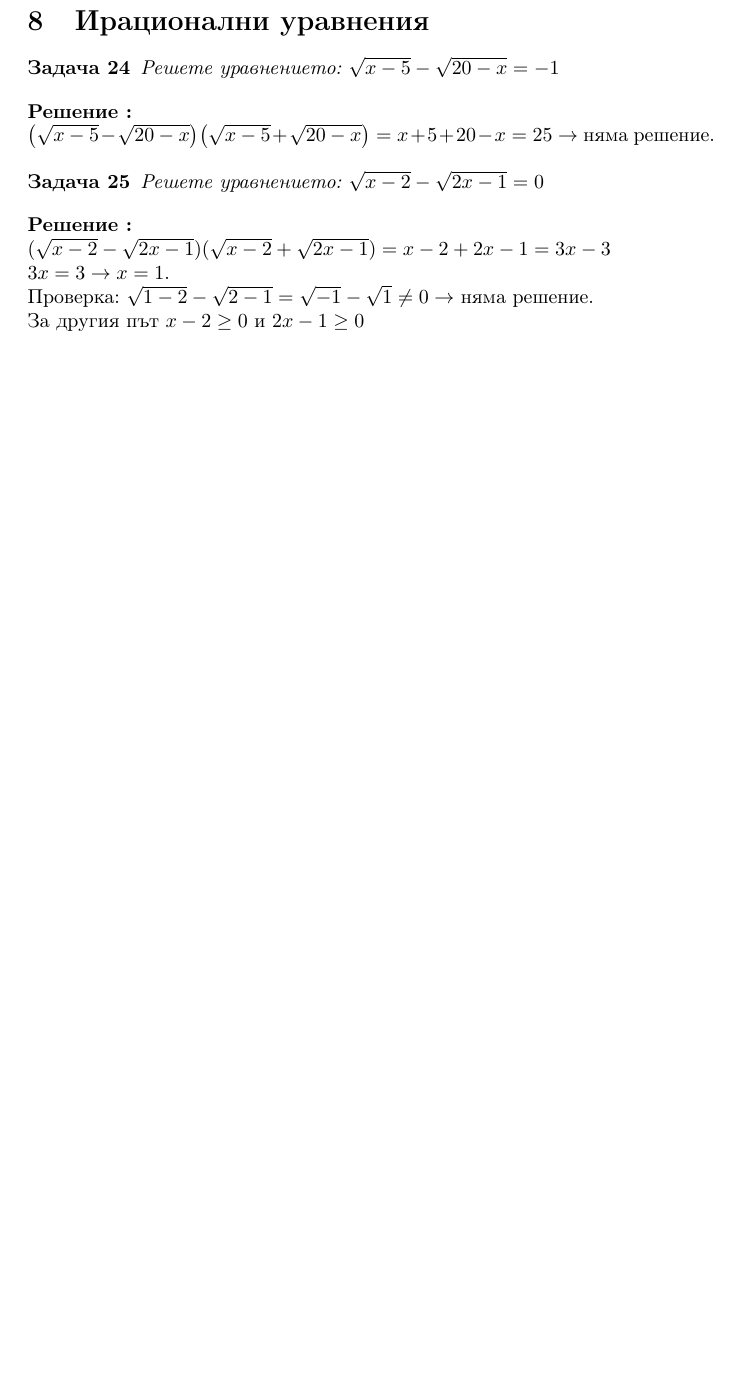
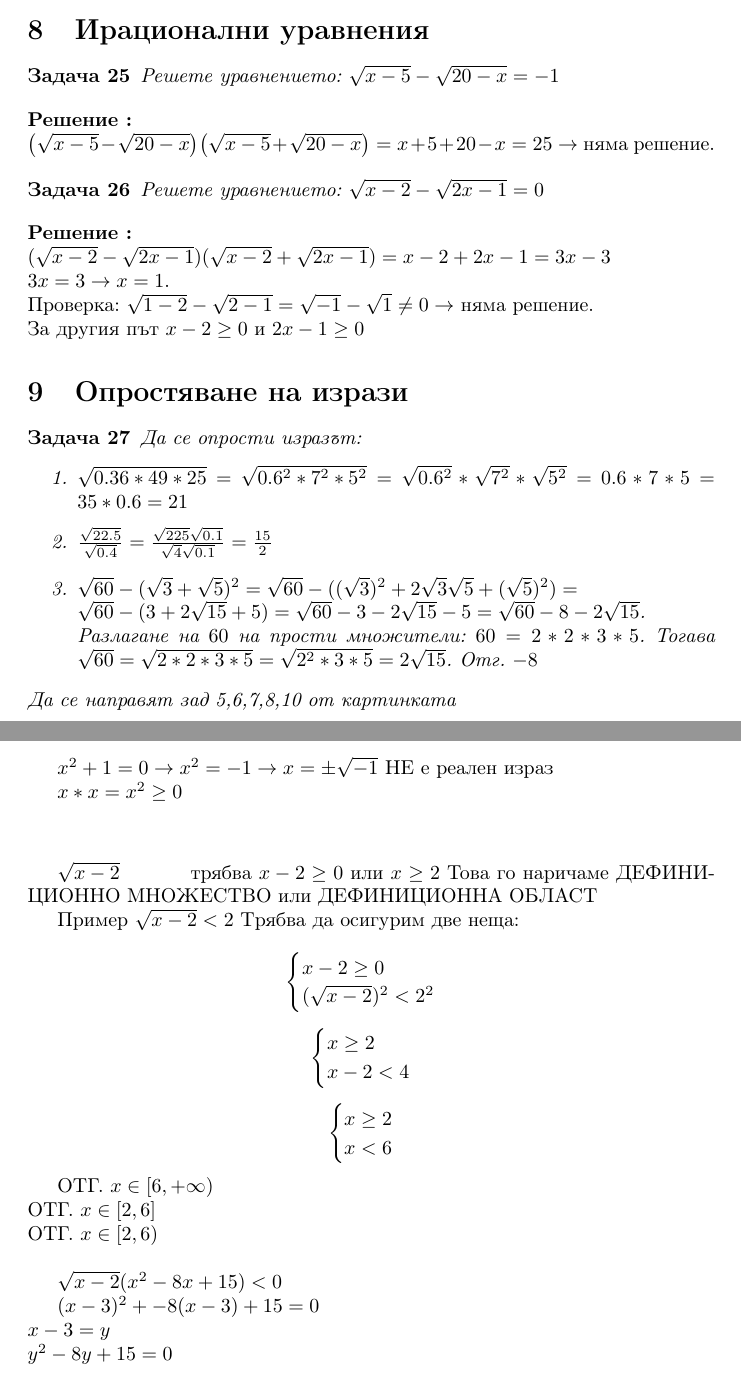
Before and after one commit to hitrioto/DespinaMath, a LaTeX document (workbook_Despina.tex): part of page 11 of 11 before the commit and two parts of pages 11 and 12 of 12 after it, the two joined at a grey line, cut so that both start at the same text, the shorter picture padded with empty space. Compiled offline with pdfLaTeX.

Commit message:
Update 6.11

```diff
--- a/workbook_Despina.tex
+++ b/workbook_Despina.tex
@@ -20,6 +20,9 @@
 
 \usepackage{graphicx}
 
+
+\usepackage{tikz}
+
 \newcommand\solution{%
 	\stepcounter{solution}%
 	\textbf{Решение :}\\%
@@ -410,6 +441,74 @@ $ 3x = 3 \to x = 1 $. \\
  Проверка:
 $\sqrt{1 - 2} -  \sqrt{2-1} = \sqrt{-1} - \sqrt{1} \neq 0 \to $ няма решение. \\
 За другия път $x - 2 \geq 0 $ и $ 2x-1 \geq 0 $
+
+
+\section{Опростяване на изрази}
+
+\begin{problem}
+	 Да се опрости изразът:
+	 \begin{enumerate}
+	 	\item $\sqrt{0.36*49*25} = \sqrt{0.6^2*7^2*5^2} = \sqrt{0.6^2}*\sqrt{7^2}*\sqrt{5^2} = 0.6*7*5 = 35*0.6 = 21$
+	 	\item $\frac{\sqrt{22.5}}{\sqrt{0.4}} = \frac{\sqrt {225} \sqrt {0.1}}{\sqrt4 \sqrt{0.1}} = \frac{15}{2} $
+	 	\item $\sqrt{60} - (\sqrt3 + \sqrt{5})^2 = \sqrt{60} - ((\sqrt{3})^2 + 2\sqrt{3}\sqrt{5}+ (\sqrt{5})^2 ) = \\ \sqrt{60} - (3+2\sqrt{15}+5)   =\sqrt{60} - 3 - 2\sqrt{15} -5  = \sqrt{60} -8 - 2\sqrt{15}   $. \\ Разлагане на $60$ на прости множители: $60 = 2*2*3*5$. Тогава $\sqrt{60} = \sqrt{2*2*3*5} = \sqrt{2^2*3*5} = 2 \sqrt{15} $.
+	 	Отг. $-8$
+
+	 \end{enumerate}
+ Да се направят зад 5,6,7,8,10 от картинката
+
+\end{problem}
+
+
+\vspace{1cm}
+
+$x^2 + 1 = 0 \to x^2 = -1 \to x = \pm \sqrt{-1}$ НЕ е реален израз
+
+$x*x = x^2 \geq 0 $
+
+
+\vspace{1cm}
+
+
+$\sqrt{x -2 } $ \hspace{1cm} трябва $x-2 \geq 0$ или $x \geq 2 $ Това го наричаме ДЕФИНИЦИОННО МНОЖЕСТВО или ДЕФИНИЦИОННА ОБЛАСТ
+
+
+Пример $\sqrt{x -2 } < 2 $ Трябва да осигурим две неща:
+
+	\[
+\begin{cases}
+ 	x-2 \geq 0 \\
+	(\sqrt{x-2})^2 < 2^2
+\end{cases}
+\]
+
+	\[
+\begin{cases}
+	x \geq 2 \\
+	x-2 < 4
+\end{cases}
+\]
+
+
+
+\[
+\begin{cases}
+	x \geq 2 \\
+	x < 6
+\end{cases}
+\]
+
+ОТГ. $ x \in \left[ 6, + \infty \right) $ \\
+ОТГ. $ x \in \left[ 2, 6 \right] $ \\
+ОТГ. $ x \in \left[ 2 , 6 \right) $ \\
+
+
+$ \sqrt{x-2}(x^2 - 8x + 15) < 0 $
+
+
+$(x-3)^2 + -8(x-3) + 15 = 0 $ \\
+$x-3 = y $ \\
+$y^2 - 8y + 15 = 0 $
+
 \begin{comment}
 
 \begin{align*}
```
Also changed, not shown: workbook_Despina.pdf, workbook_Despina.tex (60 more changed lines), 1 other file.
